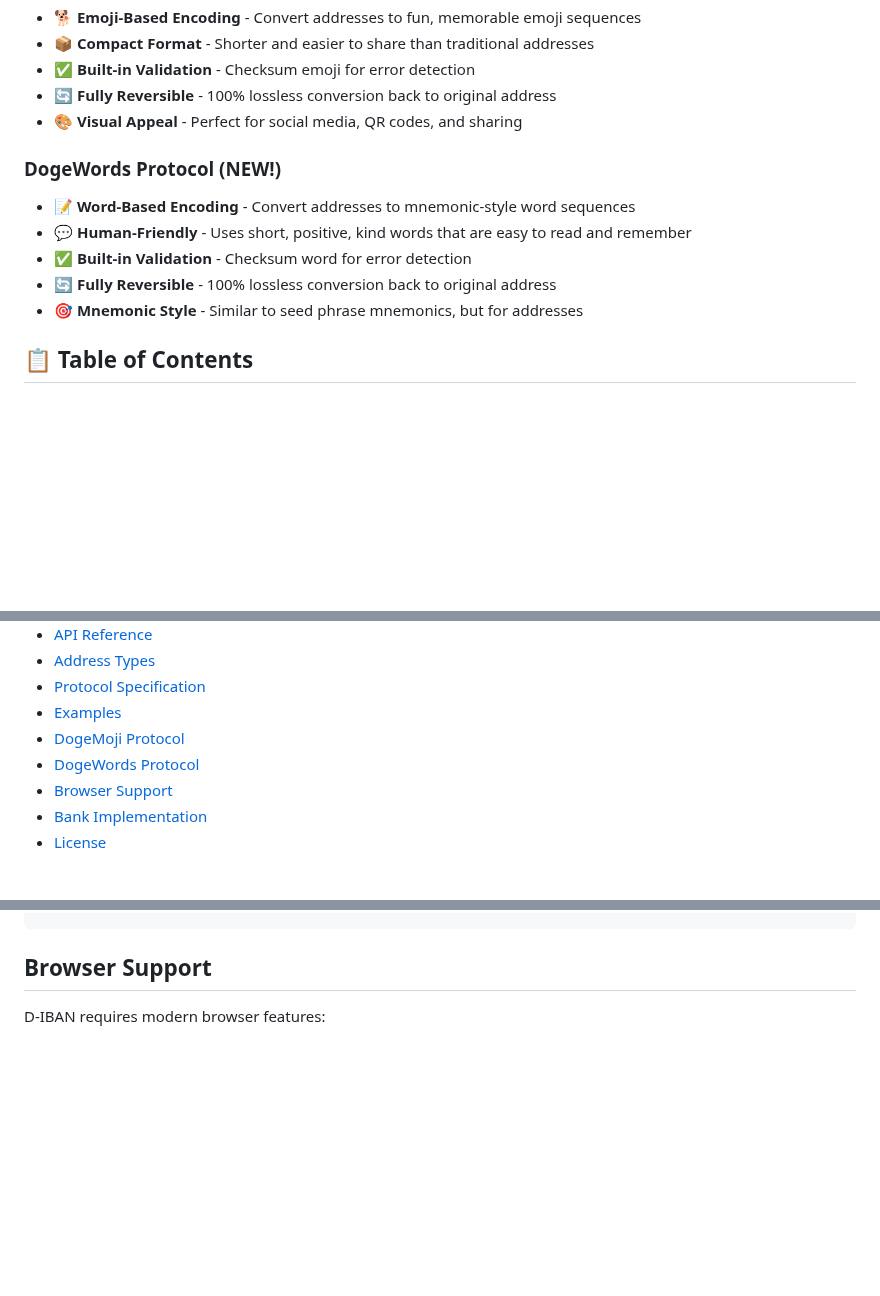
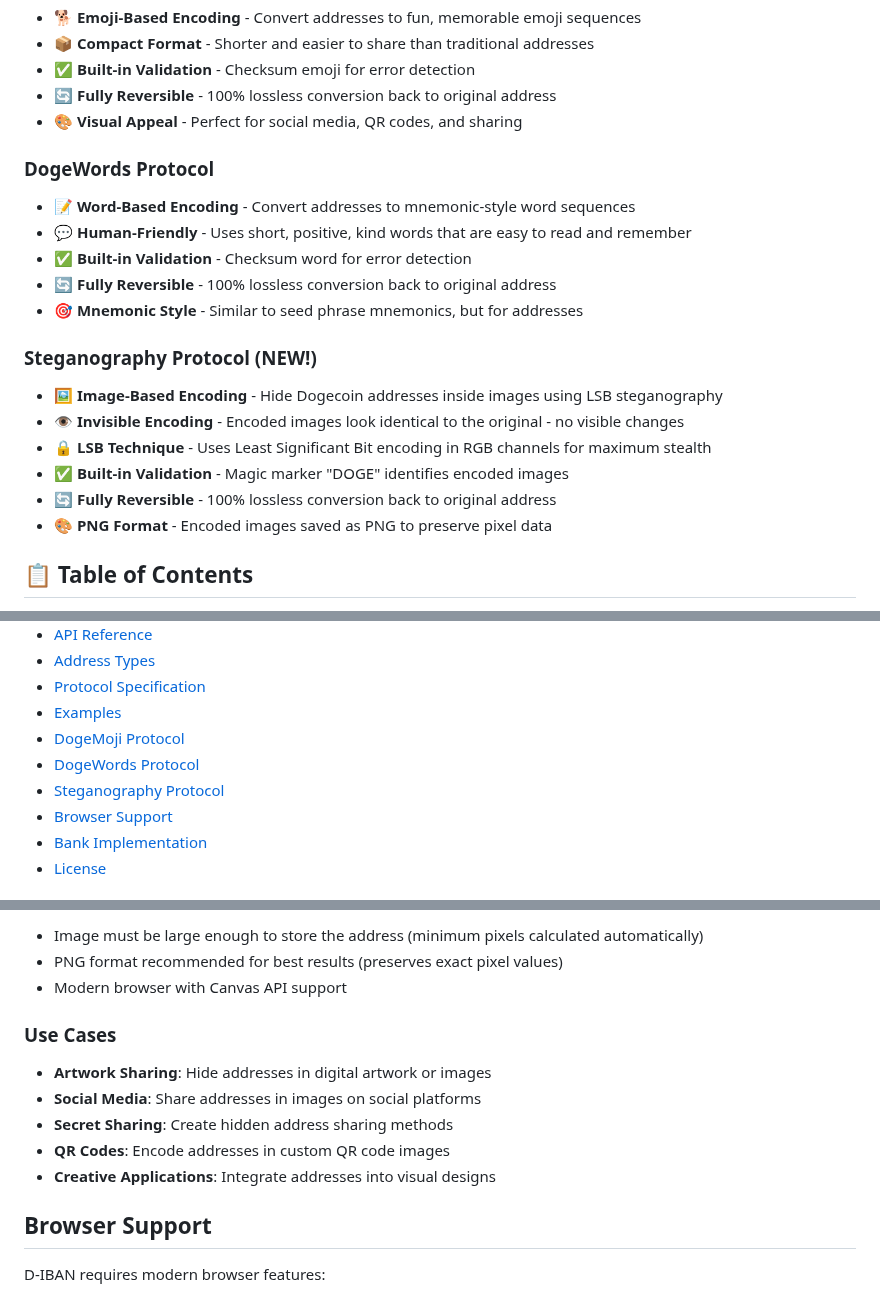
Before and after one commit to qlpqlp/D-IBAN, a Markdown page: README.md, 3 parts joined by grey strips. Rendered like a GitHub page; blank space fills up the shorter version.

Commit message:
update readme.md for Steganography

```diff
--- a/README.md
+++ b/README.md
@@ -27,12 +27,20 @@
 - 🔄 **Fully Reversible** - 100% lossless conversion back to original address
 - 🎨 **Visual Appeal** - Perfect for social media, QR codes, and sharing
 
-### DogeWords Protocol (NEW!)
+### DogeWords Protocol
 - 📝 **Word-Based Encoding** - Convert addresses to mnemonic-style word sequences
 - 💬 **Human-Friendly** - Uses short, positive, kind words that are easy to read and remember
 - ✅ **Built-in Validation** - Checksum word for error detection
 - 🔄 **Fully Reversible** - 100% lossless conversion back to original address
 - 🎯 **Mnemonic Style** - Similar to seed phrase mnemonics, but for addresses
+
+### Steganography Protocol (NEW!)
+- 🖼️ **Image-Based Encoding** - Hide Dogecoin addresses inside images using LSB steganography
+- 👁️ **Invisible Encoding** - Encoded images look identical to the original - no visible changes
+- 🔒 **LSB Technique** - Uses Least Significant Bit encoding in RGB channels for maximum stealth
+- ✅ **Built-in Validation** - Magic marker "DOGE" identifies encoded images
+- 🔄 **Fully Reversible** - 100% lossless conversion back to original address
+- 🎨 **PNG Format** - Encoded images saved as PNG to preserve pixel data
 
 ## 📋 Table of Contents
 
@@ -46,6 +54,7 @@
 - [Examples](#examples)
 - [DogeMoji Protocol](#dogemoji-protocol)
 - [DogeWords Protocol](#dogewords-protocol)
+- [Steganography Protocol](#steganography-protocol)
 - [Browser Support](#browser-support)
 - [Bank Implementation](#bank-implementation)
 - [License](#license)
@@ -475,3 +566,15 @@ console.log(address.address);  // Original Dogecoin address
+- Image must be large enough to store the address (minimum pixels calculated automatically)
+- PNG format recommended for best results (preserves exact pixel values)
+- Modern browser with Canvas API support
+
+### Use Cases
+
+- **Artwork Sharing**: Hide addresses in digital artwork or images
+- **Social Media**: Share addresses in images on social platforms
+- **Secret Sharing**: Create hidden address sharing methods
+- **QR Codes**: Encode addresses in custom QR code images
+- **Creative Applications**: Integrate addresses into visual designs
+
 ## Browser Support
 
 D-IBAN requires modern browser features:
```
Also changed, not shown: other parts of README.md (+82 -0 lines).
